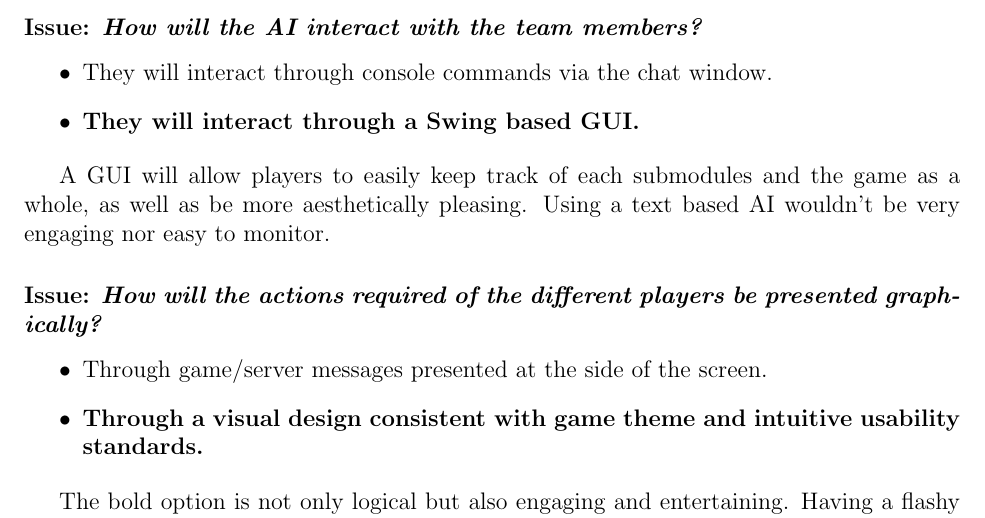
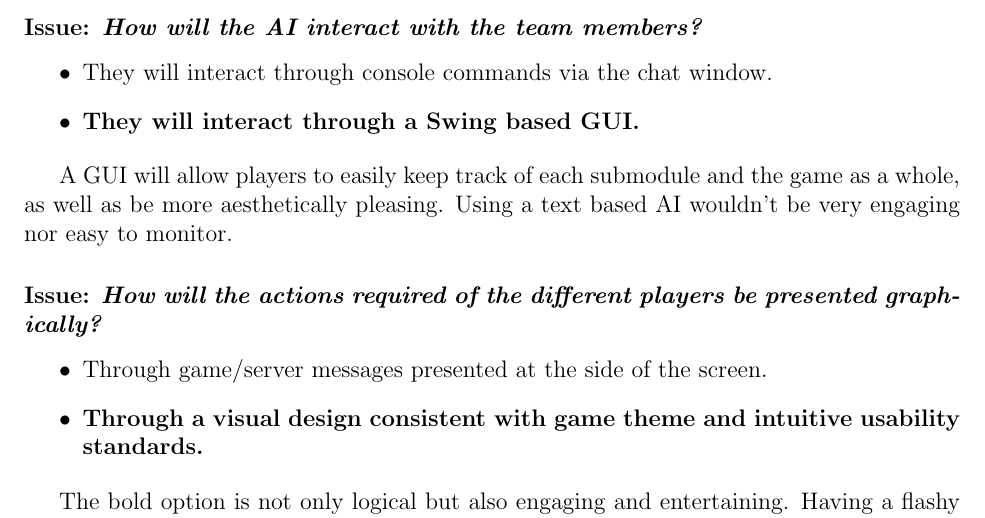
Before and after one commit to RamseyAli/AdmiralRadar, a LaTeX document (DesignDocument/CS307_Team22_DesignDocument.tex, which reads DesignDocument/source/FunctionalIssues.tex): part of page 11 of 27, cut so that both start at the same text. Compiled offline with pdfLaTeX.

Commit message:
Update FunctionalIssues.tex

```diff
--- a/DesignDocument/source/FunctionalIssues.tex
+++ b/DesignDocument/source/FunctionalIssues.tex
@@ -41,7 +41,7 @@ The buffered option, while easier to implement, would most likely be more temper
     \item \textbf{They will interact through a Swing based GUI.}
   \end{itemize}
 
-A GUI will allow players to easily keep track of each submodules and the game as a whole, as well as be more aesthetically pleasing. Using a text based AI wouldn't be very engaging nor easy to monitor.
+A GUI will allow players to easily keep track of each submodule and the game as a whole, as well as be more aesthetically pleasing. Using a text based AI wouldn't be very engaging nor easy to monitor.
 
 \subsubsection*{Issue: \textit{How will the actions required of the different players be presented graphically?}}
 
```
